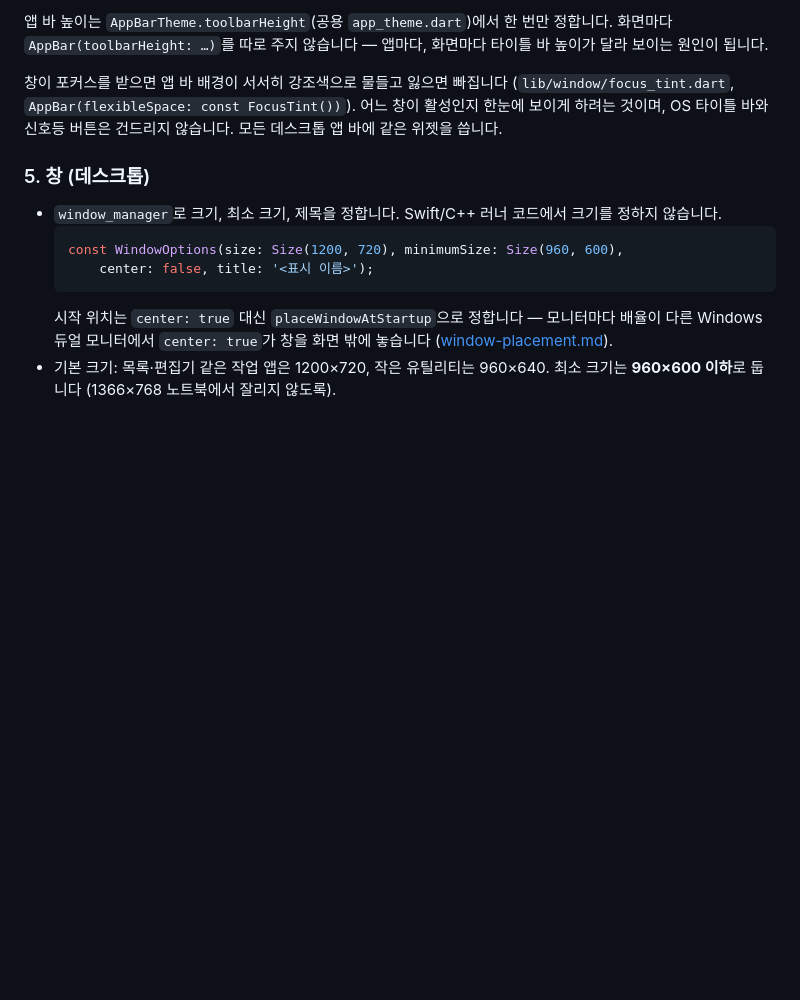
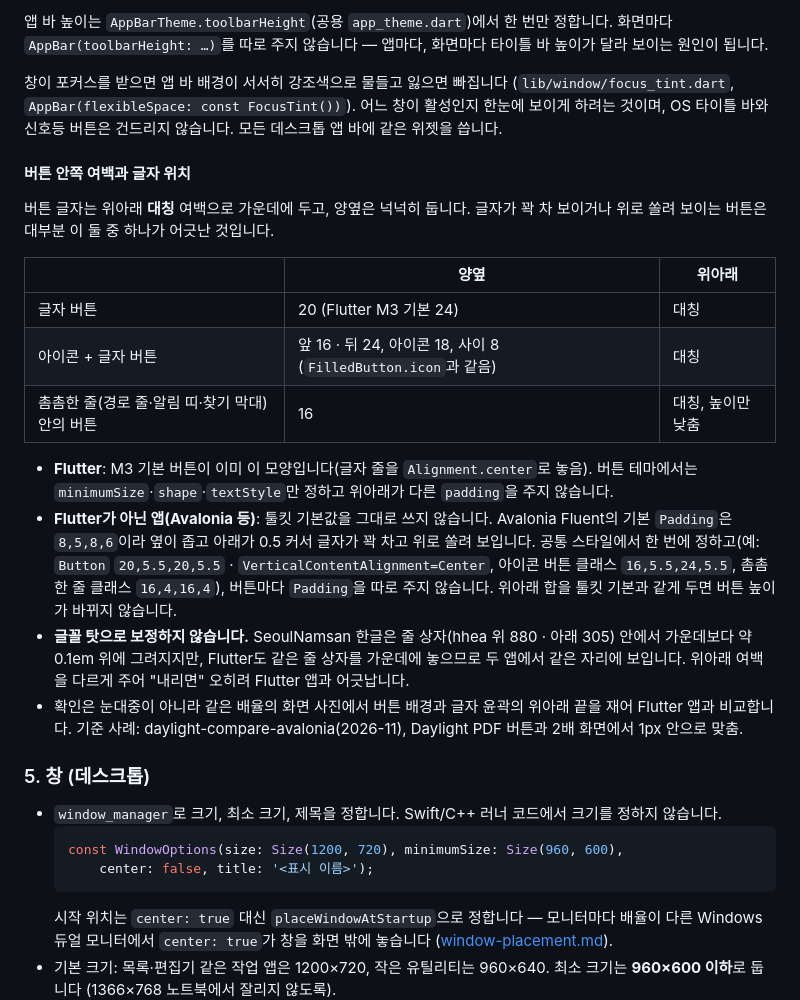
Before and after one commit to jejezz/application-release-templates, a Markdown page: conventions/ui-ux.md, the part around the change. Drawn GitHub-style; blank space fills up the shorter version.

Commit message:
docs(ui-ux): 버튼 안쪽 여백과 글자 위치 규칙을 더한다
양옆은 넉넉히(글자 20, 아이콘 단추 앞 16·뒤 24), 위아래는 대칭. Flutter는 M3 기본을 쓰고,
Avalonia 등은 툴킷 기본(Fluent 8,5,8,6)을 공통 스타일에서 바꾼다. 글꼴 탓으로 비대칭 보정하지 않는다.
기준 사례: daylight-compare-avalonia (Daylight PDF 버튼과 실측 비교).

Co-Authored-By: Claude Opus 5.5 <noreply@anthropic.com>

```diff
--- a/conventions/ui-ux.md
+++ b/conventions/ui-ux.md
@@ -88,6 +88,34 @@ dependencies:
 창이 활성인지 한눈에 보이게 하려는 것이며, OS 타이틀 바와 신호등 버튼은
 건드리지 않습니다. 모든 데스크톱 앱 바에 같은 위젯을 씁니다.
 
+#### 버튼 안쪽 여백과 글자 위치
+
+버튼 글자는 위아래 **대칭** 여백으로 가운데에 두고, 양옆은 넉넉히 둡니다.
+글자가 꽉 차 보이거나 위로 쏠려 보이는 버튼은 대부분 이 둘 중 하나가 어긋난 것입니다.
+
+| | 양옆 | 위아래 |
+|---|---|---|
+| 글자 버튼 | 20 (Flutter M3 기본 24) | 대칭 |
+| 아이콘 + 글자 버튼 | 앞 16 · 뒤 24, 아이콘 18, 사이 8 (`FilledButton.icon`과 같음) | 대칭 |
+| 촘촘한 줄(경로 줄·알림 띠·찾기 막대) 안의 버튼 | 16 | 대칭, 높이만 낮춤 |
+
+- **Flutter**: M3 기본 버튼이 이미 이 모양입니다(글자 줄을 `Alignment.center`로 놓음).
+  버튼 테마에서는 `minimumSize`·`shape`·`textStyle`만 정하고 위아래가 다른
+  `padding`을 주지 않습니다.
+- **Flutter가 아닌 앱(Avalonia 등)**: 툴킷 기본값을 그대로 쓰지 않습니다.
+  Avalonia Fluent의 기본 `Padding`은 `8,5,8,6`이라 옆이 좁고 아래가 0.5 커서
+  글자가 꽉 차고 위로 쏠려 보입니다. 공통 스타일에서 한 번에 정하고(예:
+  `Button` `20,5.5,20,5.5` · `VerticalContentAlignment=Center`, 아이콘 버튼 클래스
+  `16,5.5,24,5.5`, 촘촘한 줄 클래스 `16,4,16,4`), 버튼마다 `Padding`을 따로 주지
+  않습니다. 위아래 합을 툴킷 기본과 같게 두면 버튼 높이가 바뀌지 않습니다.
+- **글꼴 탓으로 보정하지 않습니다.** SeoulNamsan 한글은 줄 상자(hhea 위 880 ·
+  아래 305) 안에서 가운데보다 약 0.1em 위에 그려지지만, Flutter도 같은 줄 상자를
+  가운데에 놓으므로 두 앱에서 같은 자리에 보입니다. 위아래 여백을 다르게 주어
+  "내리면" 오히려 Flutter 앱과 어긋납니다.
+- 확인은 눈대중이 아니라 같은 배율의 화면 사진에서 버튼 배경과 글자 윤곽의 위아래
+  끝을 재어 Flutter 앱과 비교합니다. 기준 사례: daylight-compare-avalonia(2026-11),
+  Daylight PDF 버튼과 2배 화면에서 1px 안으로 맞춤.
+
 ### 5. 창 (데스크톱)
 
 - `window_manager`로 크기, 최소 크기, 제목을 정합니다. Swift/C++ 러너
```
